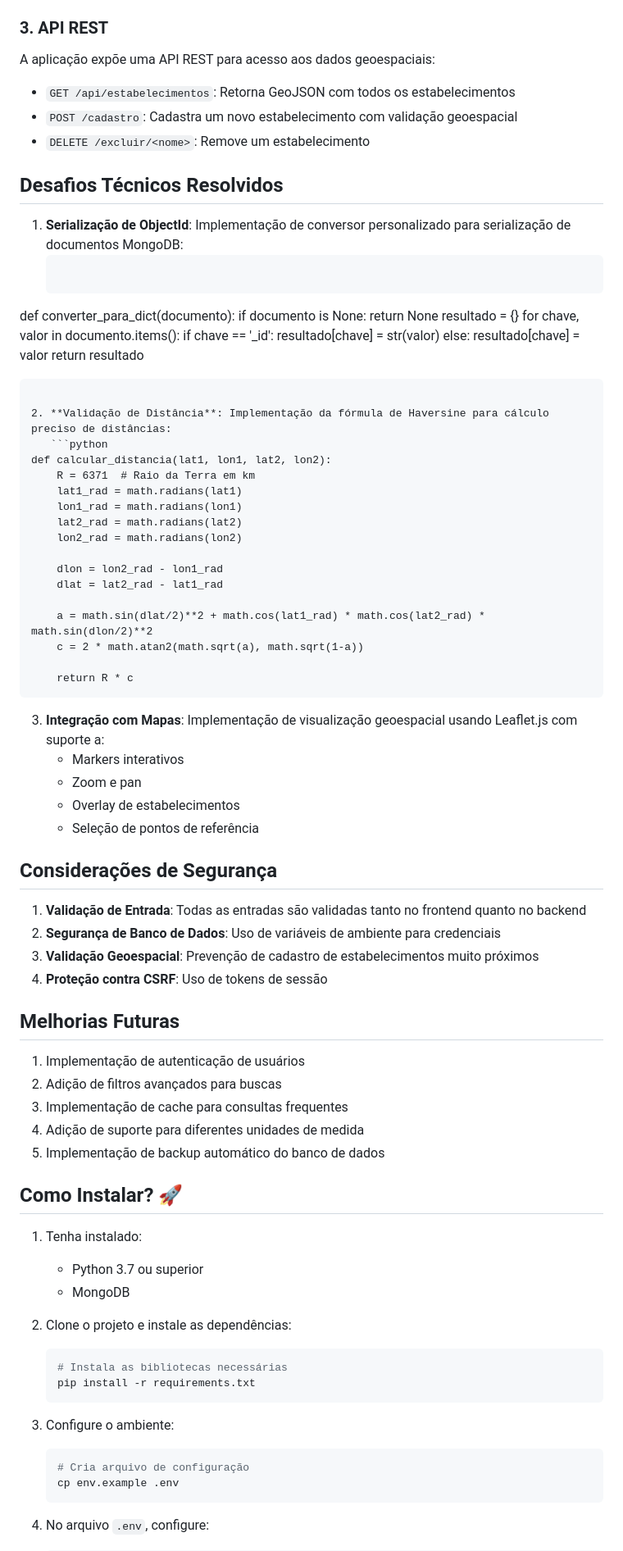
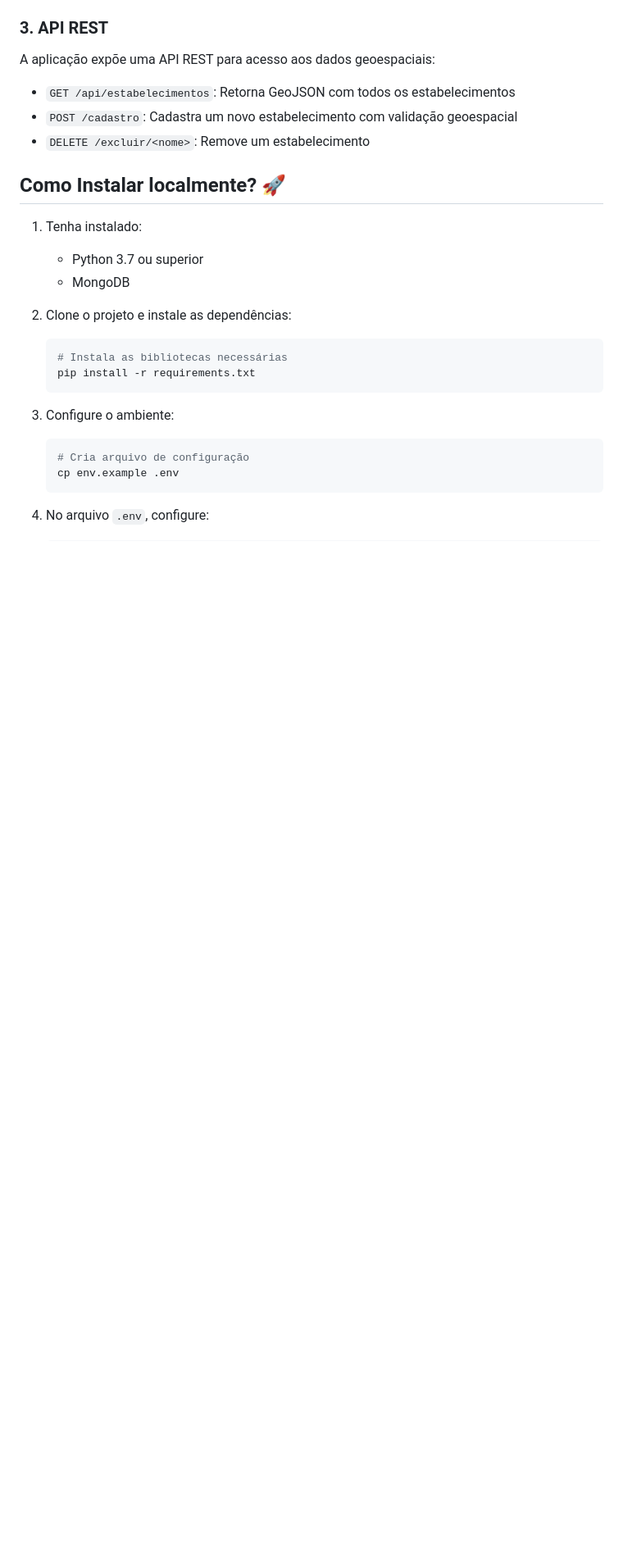
Before and after one commit to victor-san3/geomongo, a Markdown page: README.md, the part around the change printed below. Shown: that part at 82% size. Rendered like a GitHub page; blank space fills up the shorter version.

Commit message:
Atualiza README

````diff
--- a/README.md
+++ b/README.md
@@ -83,62 +83,8 @@ A aplicação expõe uma API REST para acesso aos dados geoespaciais:
 - `POST /cadastro`: Cadastra um novo estabelecimento com validação geoespacial
 - `DELETE /excluir/<nome>`: Remove um estabelecimento
 
-## Desafios Técnicos Resolvidos
 
-1. **Serialização de ObjectId**: Implementação de conversor personalizado para serialização de documentos MongoDB:
-   ```python
-def converter_para_dict(documento):
-    if documento is None:
-        return None
-    resultado = {}
-    for chave, valor in documento.items():
-        if chave == '_id':
-            resultado[chave] = str(valor)
-        else:
-            resultado[chave] = valor
-    return resultado
-```
-
-2. **Validação de Distância**: Implementação da fórmula de Haversine para cálculo preciso de distâncias:
-   ```python
-def calcular_distancia(lat1, lon1, lat2, lon2):
-    R = 6371  # Raio da Terra em km
-    lat1_rad = math.radians(lat1)
-    lon1_rad = math.radians(lon1)
-    lat2_rad = math.radians(lat2)
-    lon2_rad = math.radians(lon2)
-
-    dlon = lon2_rad - lon1_rad
-    dlat = lat2_rad - lat1_rad
-
-    a = math.sin(dlat/2)**2 + math.cos(lat1_rad) * math.cos(lat2_rad) * math.sin(dlon/2)**2
-    c = 2 * math.atan2(math.sqrt(a), math.sqrt(1-a))
-
-    return R * c
-```
-
-3. **Integração com Mapas**: Implementação de visualização geoespacial usando Leaflet.js com suporte a:
-   - Markers interativos
-   - Zoom e pan
-   - Overlay de estabelecimentos
-   - Seleção de pontos de referência
-
-## Considerações de Segurança
-
-1. **Validação de Entrada**: Todas as entradas são validadas tanto no frontend quanto no backend
-2. **Segurança de Banco de Dados**: Uso de variáveis de ambiente para credenciais
-3. **Validação Geoespacial**: Prevenção de cadastro de estabelecimentos muito próximos
-4. **Proteção contra CSRF**: Uso de tokens de sessão
-
-## Melhorias Futuras
-
-1. Implementação de autenticação de usuários
-2. Adição de filtros avançados para buscas
-3. Implementação de cache para consultas frequentes
-4. Adição de suporte para diferentes unidades de medida
-5. Implementação de backup automático do banco de dados
-
-## Como Instalar? 🚀
+## Como Instalar localmente? 🚀
 
 1. Tenha instalado:
    - Python 3.7 ou superior
````
Also changed, not shown: other parts of README.md (+1 -1 lines).
